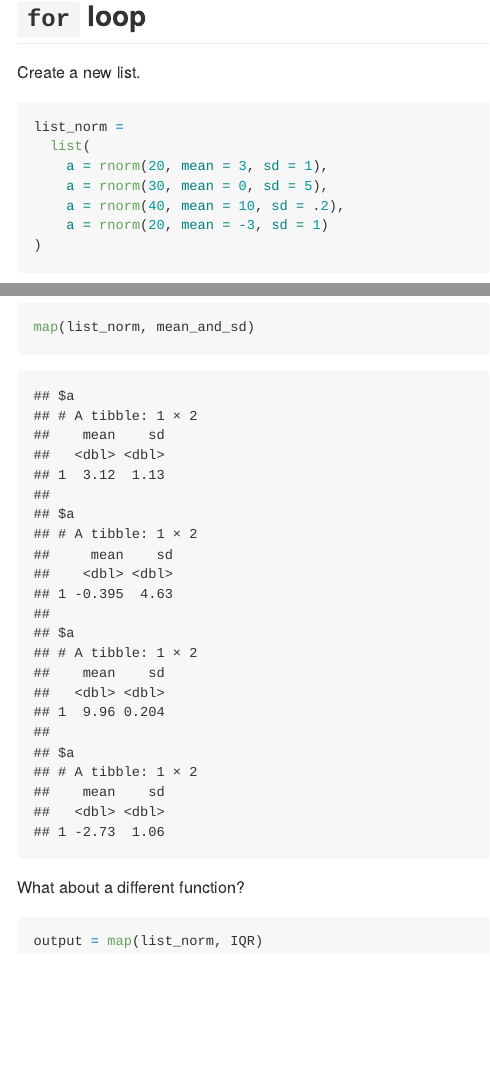
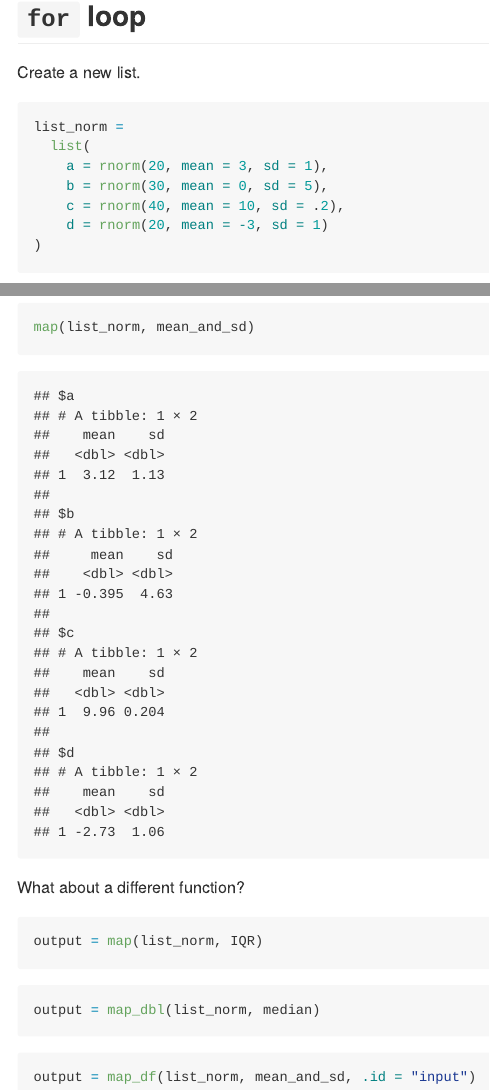
Before and after one commit to whalenadamm/iteration, an R Markdown document (iteration_and_listcols.Rmd): the page in a window 1100 px wide, from 1510 px down, and a second part further down, joined at a grey line. Rendered offline with R 4.5, knitr and Pandoc, with nearby package versions; code that draws random numbers runs with fixed seeds of ours.

Commit message:
more mapping, with input

````diff
--- a/iteration_and_listcols.Rmd
+++ b/iteration_and_listcols.Rmd
@@ -55,9 +55,9 @@ Create a new list.
 list_norm =
   list(
     a = rnorm(20, mean = 3, sd = 1),
-    a = rnorm(30, mean = 0, sd = 5),
-    a = rnorm(40, mean = 10, sd = .2),
-    a = rnorm(20, mean = -3, sd = 1)
+    b = rnorm(30, mean = 0, sd = 5),
+    c = rnorm(40, mean = 10, sd = .2),
+    d = rnorm(20, mean = -3, sd = 1)
 )
 ```
 
@@ -122,3 +122,11 @@ What about a different function?
 ```{r}
 output = map(list_norm, IQR)
 ```
+
+```{r}
+output = map_dbl(list_norm, median)
+```
+
+```{r}
+output = map_df(list_norm, mean_and_sd, .id = "input")
+```
````
Also changed, not shown: iteration_and_listcols.md.
